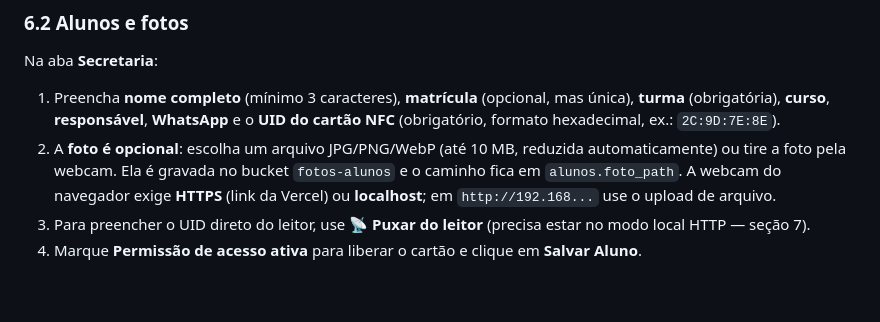
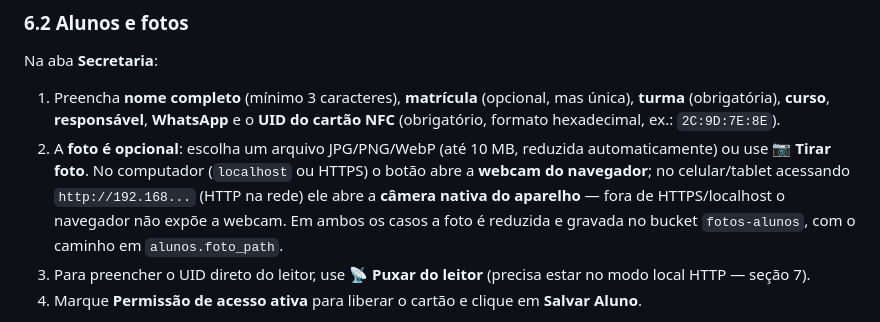
Before and after one commit to devmagary/escola-nfc-web, a Markdown page: COMO_CONFIGURAR_E_PUBLICAR.md, the part around the change. Drawn GitHub-style; blank space fills up the shorter version.

Commit message:
docs(painel): camera no modo local HTTP (webcam x camera do aparelho)

```diff
--- a/COMO_CONFIGURAR_E_PUBLICAR.md
+++ b/COMO_CONFIGURAR_E_PUBLICAR.md
@@ -314,7 +314,7 @@ Ações disponíveis por usuário: **Editar** (nome, cargo e status), **Senha**
 Na aba **Secretaria**:
 
 1. Preencha **nome completo** (mínimo 3 caracteres), **matrícula** (opcional, mas única), **turma** (obrigatória), **curso**, **responsável**, **WhatsApp** e o **UID do cartão NFC** (obrigatório, formato hexadecimal, ex.: `2C:9D:7E:8E`).
-2. A **foto é opcional**: escolha um arquivo JPG/PNG/WebP (até 10 MB, reduzida automaticamente) ou tire a foto pela webcam. Ela é gravada no bucket `fotos-alunos` e o caminho fica em `alunos.foto_path`. A webcam do navegador exige **HTTPS** (link da Vercel) ou **localhost**; em `http://192.168...` use o upload de arquivo.
+2. A **foto é opcional**: escolha um arquivo JPG/PNG/WebP (até 10 MB, reduzida automaticamente) ou use **📷 Tirar foto**. No computador (`localhost` ou HTTPS) o botão abre a **webcam do navegador**; no celular/tablet acessando `http://192.168...` (HTTP na rede) ele abre a **câmera nativa do aparelho** — fora de HTTPS/localhost o navegador não expõe a webcam. Em ambos os casos a foto é reduzida e gravada no bucket `fotos-alunos`, com o caminho em `alunos.foto_path`.
 3. Para preencher o UID direto do leitor, use **📡 Puxar do leitor** (precisa estar no modo local HTTP — seção 7).
 4. Marque **Permissão de acesso ativa** para liberar o cartão e clique em **Salvar Aluno**.
 
```
